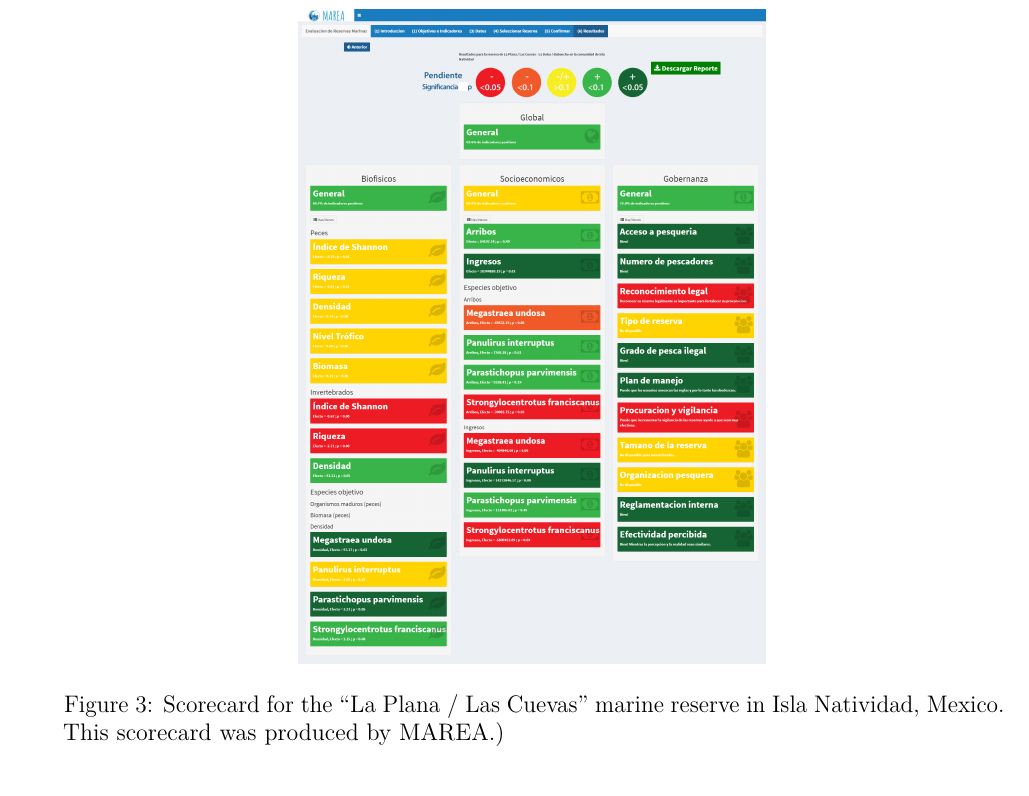
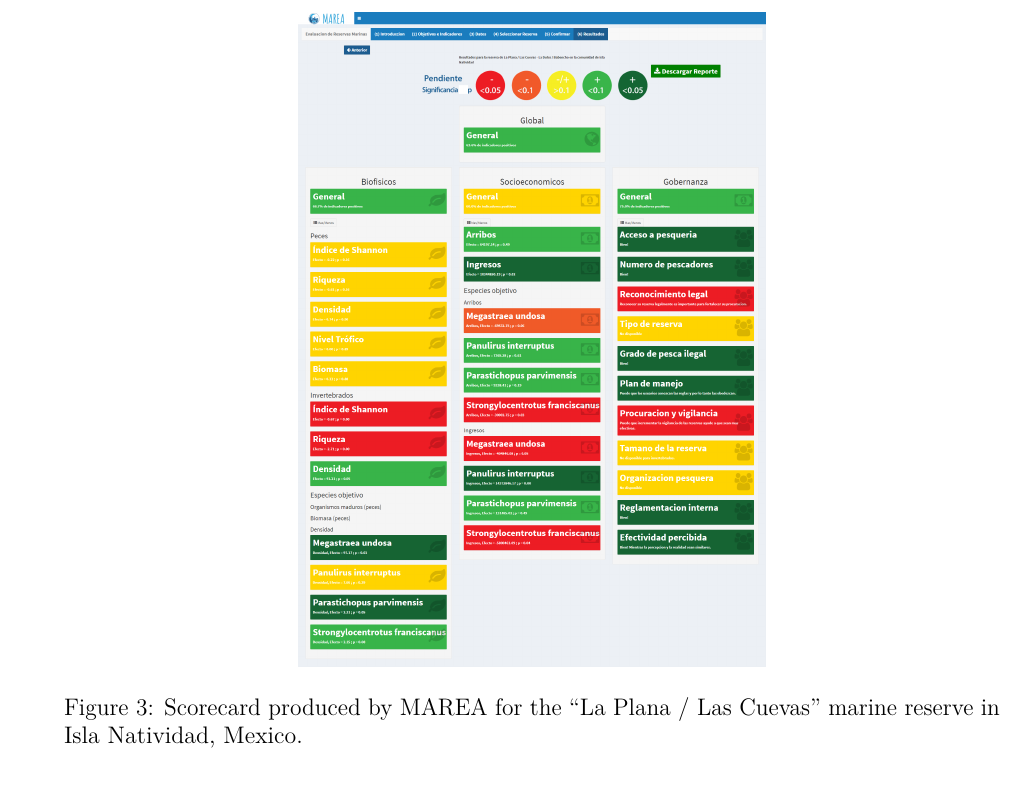
Before and after one commit to jcvdav/MAREAmanuscript, an R Markdown document (Manuscript.Rmd): part of page 19 of 36, cut so that both start at the same text. Rendered offline with R 4.5, knitr and Pandoc, then LaTeX, with nearby package versions; some code elsewhere in the file could not run offline.

Commit message:
Updated legend of socrecard

````diff
--- a/Manuscript.Rmd
+++ b/Manuscript.Rmd
@@ -342,7 +342,7 @@ The scorecard (**Fig. 4**) shows that, overall, the reserve has a good performan
 
 \clearpage
 
-![Scorecard for the "La Plana / Las Cuevas" marine reserve in Isla Natividad, Mexico. This scorecard was produced by MAREA.)](./Figures/scorecard.png){ width=50% }
+![Scorecard produced by MAREA for the "La Plana / Las Cuevas" marine reserve in Isla Natividad, Mexico.](./Figures/scorecard.png){ width=50% }
 
 ```{r summary of bio results}
 shannon_fish_model <- fish_results$model[[1]] %>%
````
